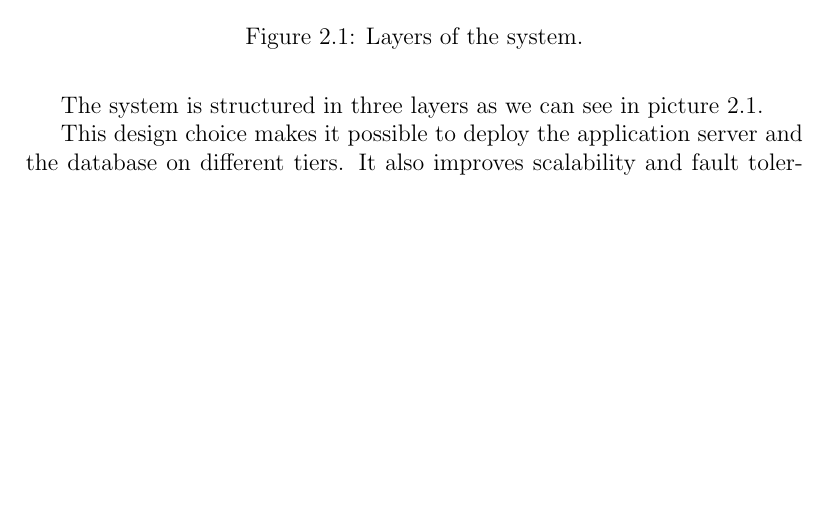
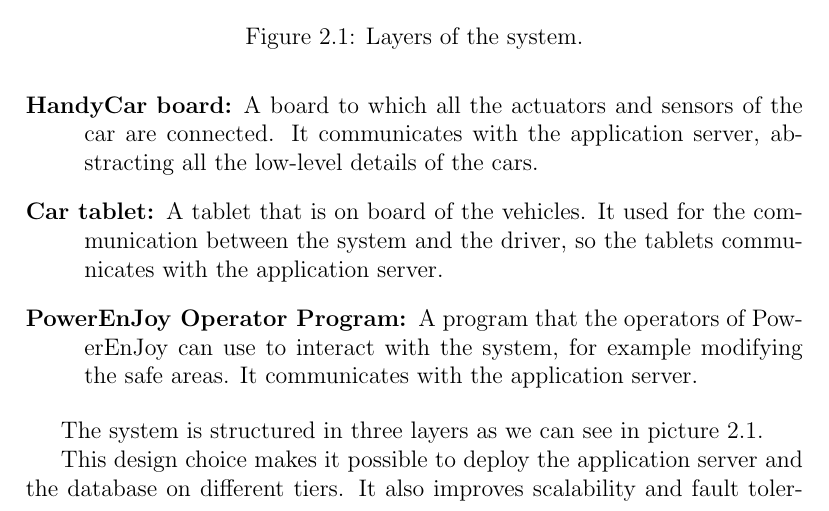
Before and after one commit to marcomiglionico94/Software-Engineering-2-Project, a LaTeX document (src/dd/main.tex, which reads src/dd/architectural_design/overview.tex): part of page 7 of 29, cut so that both start at the same text, the shorter picture padded with empty space. Compiled offline with pdfLaTeX.

Commit message:
added three high level components

```diff
--- a/src/dd/architectural_design/overview.tex
+++ b/src/dd/architectural_design/overview.tex
@@ -5,6 +5,10 @@
 \item[Mobile application:] This presentation layer consists in the mobile client. It communicates directly with the application server.
 \item[Application Server:] This layer contains all the application logic of the system. All the policies, the algorithms and the computation are performed here. This layer offers a service-oriented interface.
 \item[Database:] The data layer is responsible for the data storage and retrieval. It does not implement any application logic. This layer must guarantee ACID properties.
+\item[HandyCar board:] A board to which all the actuators and sensors of the car are connected.
+It communicates with the application server, abstracting all the low-level details of the cars.
+\item[Car tablet:] A tablet that is on board of the vehicles. It used for the communication between the system and the driver, so the tablets communicates with the application server.
+\item[PowerEnJoy Operator Program:] A program that the operators of PowerEnJoy can use to interact with the system, for example modifying the safe areas. It communicates with the application server.
 \end{description}
 
 \begin{figure}
```
